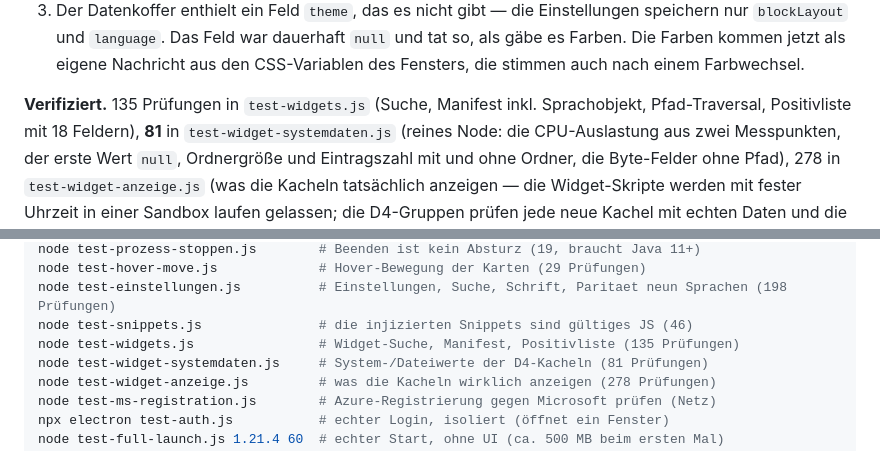
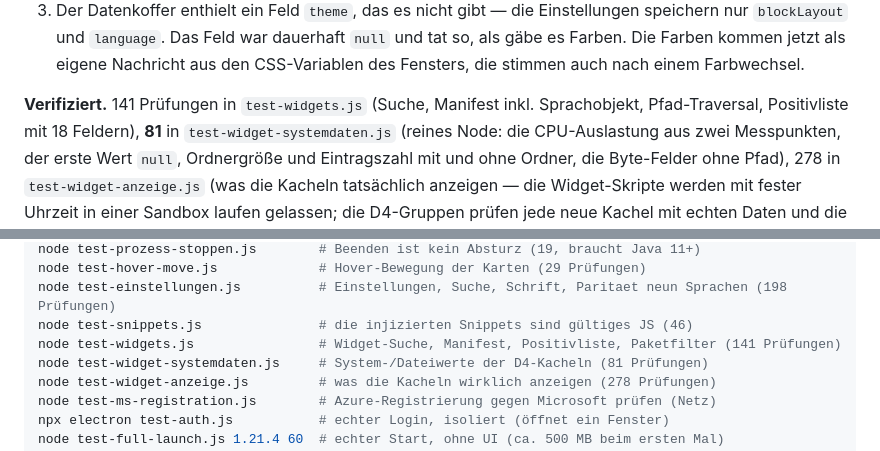
Before and after one commit to Jonas-ops399/liquid-launcher, a Markdown page: README.md, 2 parts joined by grey strips. Rendered like a GitHub page.

Commit message:
README: Widget-Pruefungen auf 141 aktualisiert

```diff
--- a/README.md
+++ b/README.md
@@ -1216,7 +1216,7 @@ und echte `saves`-Ordner enthalten.
    eigene Nachricht aus den CSS-Variablen des Fensters, die stimmen auch nach
    einem Farbwechsel.
 
-**Verifiziert.** 135 Prüfungen in `test-widgets.js` (Suche, Manifest inkl.
+**Verifiziert.** 141 Prüfungen in `test-widgets.js` (Suche, Manifest inkl.
 Sprachobjekt, Pfad-Traversal, Positivliste mit 18 Feldern), **81** in
 `test-widget-systemdaten.js` (reines Node: die CPU-Auslastung aus zwei
 Messpunkten, der erste Wert `null`, Ordnergröße und Eintragszahl mit und ohne
@@ -1263,7 +1263,7 @@ node test-prozess-stoppen.js        # Beenden ist kein Absturz (19, braucht Java
 node test-hover-move.js             # Hover-Bewegung der Karten (29 Prüfungen)
 node test-einstellungen.js          # Einstellungen, Suche, Schrift, Paritaet neun Sprachen (198 Prüfungen)
 node test-snippets.js               # die injizierten Snippets sind gültiges JS (46)
-node test-widgets.js                # Widget-Suche, Manifest, Positivliste (135 Prüfungen)
+node test-widgets.js                # Widget-Suche, Manifest, Positivliste, Paketfilter (141 Prüfungen)
 node test-widget-systemdaten.js     # System-/Dateiwerte der D4-Kacheln (81 Prüfungen)
 node test-widget-anzeige.js         # was die Kacheln wirklich anzeigen (278 Prüfungen)
 node test-ms-registration.js        # Azure-Registrierung gegen Microsoft prüfen (Netz)
```
